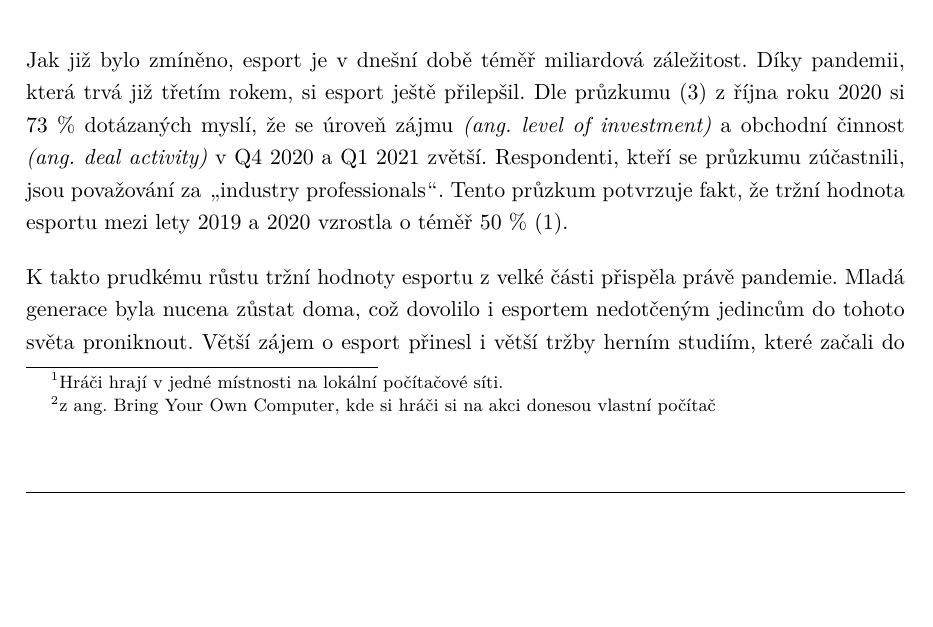
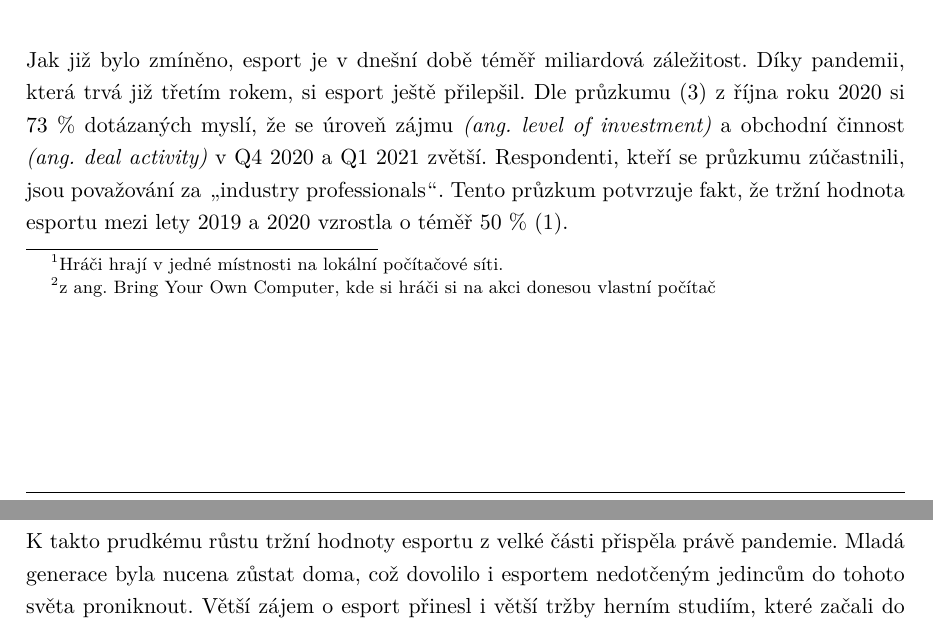
Before and after one commit to MichalLauer/bachelor-csgo-analysis, a LaTeX document (bakalarska-prace/prace.tex, which reads bakalarska-prace/makra.tex): part of page 8 of 17 before the commit and two parts of pages 8 and 9 of 17 after it, the two joined at a grey line, cut so that both start at the same text, the shorter picture padded with empty space. Compiled offline with pdfLaTeX.

Commit message:
Zabránění lámání stránky uprostřed paragrafu

```diff
--- a/bakalarska-prace/makra.tex
+++ b/bakalarska-prace/makra.tex
@@ -123,6 +123,12 @@
 
 \DefineVerbatimEnvironment{code}{Verbatim}{fontsize=\small, frame=single}
 
-% Použití zkratek
+%%% Použití zkratek
 \usepackage[printonlyused]{acronym}
 \usepackage{csquotes}
+
+%%% Zabrání rozdělení paragrafů mezi stránkami
+\widowpenalties 1 10000
+\raggedbottom
+
+\graphicspath{ {./img/} }
```
